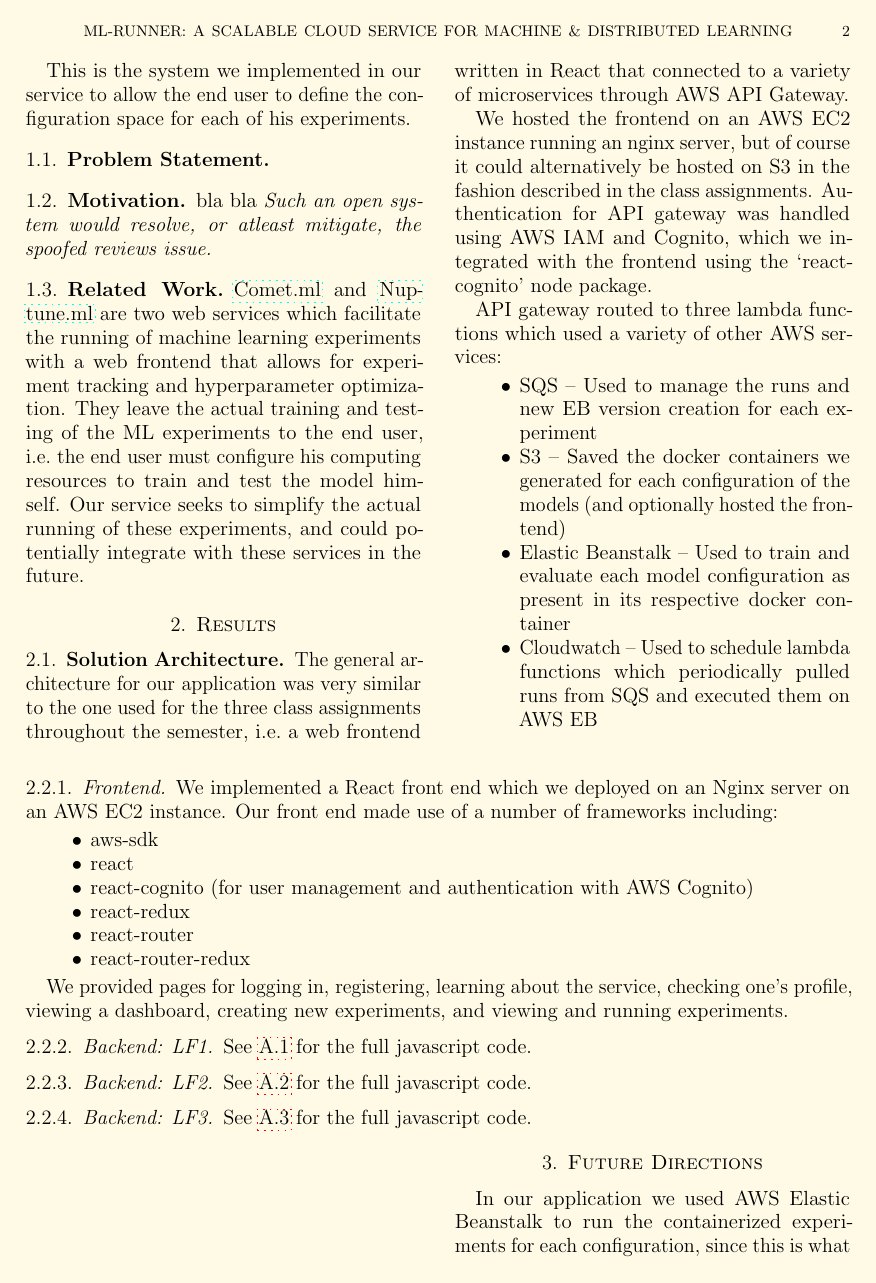
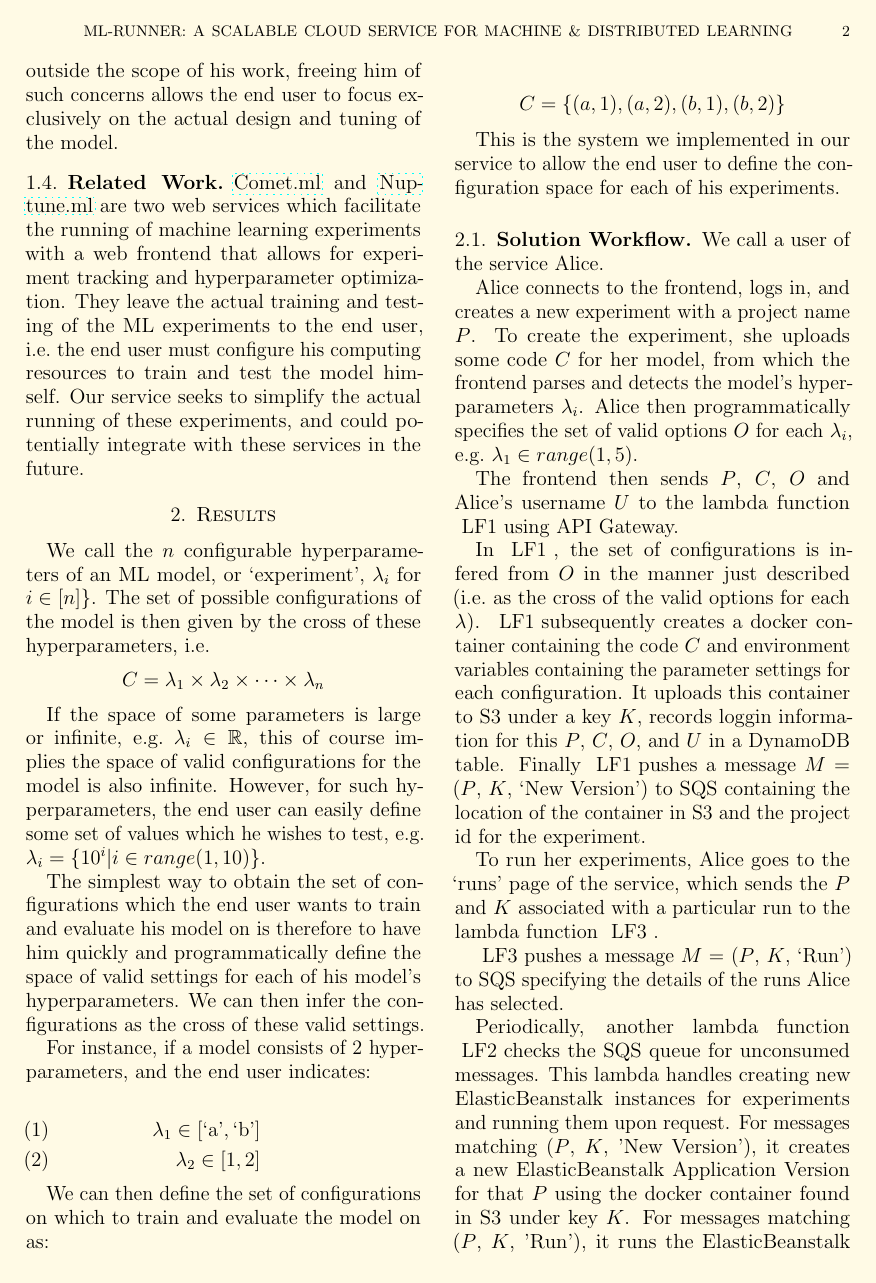
Before and after one commit to 6998/ml-runner-paper, a LaTeX paper (Paper.tex): page 2 of 9 before the commit and page 2 of 10 after it. Compiled offline with pdfLaTeX; a LaTeX package or settings file that is missing is left out.

Commit message:
near done maybe?

```diff
--- a/Paper.tex
+++ b/Paper.tex
@@ -44,6 +44,9 @@
 \newcommand{\st}{\mbox{ s.t. }}
 \newcommand{\wrt}{\mbox{ w.r.t. }}
 \newcommand{\etal}{\mbox{ et al. }}
+\newcommand{\lfi}{\mbox{ LF1 }}
+\newcommand{\lfii}{\mbox{ LF2 }}
+\newcommand{\lfiii}{\mbox{ LF3 }}
 
 %This should be the last package before \input{Version.tex}
 \PassOptionsToPackage{hyphens}{url}\usepackage{hyperref}
@@ -137,3 +151,14 @@ We call the $n$ configurable hyperparameters of a ML model, or `experiment', $\p
+Since the end user is often a data scientist for whom the logistics of \textit{how} the model is trained are outside the scope of his work, freeing him of such concerns allows the end user to focus exclusively on the actual design and tuning of the model.
+
+\subsection{Related Work} \label{ch:previous}
+\href{https://comet.ml/}{Comet.ml} and \href{https://neptune.ml/}{Nuptune.ml} are two web services which facilitate the running of machine learning experiments with a web frontend that allows for experiment tracking and hyperparameter optimization.
+They leave the actual training and testing of the ML experiments to the end user, \ie the end user must configure his computing resources to train and test the model himself.
+Our service seeks to simplify the actual running of these experiments, and could potentially integrate with these services in the future.
+
+% -------------- RESULTS --------------
+% -------------------------------------
+\section{Results} \label{ch:results}
+We call the $n$ configurable hyperparameters of an ML model, or `experiment', $\param_i$ for $i \in [n]\}$.
 The set of possible configurations of the model is then given by the cross of these hyperparameters, \ie
 \[
 C = \param_1 \times \param_2 \times \cdots \times \param_n
@@ -160,19 +185,29 @@ C = \{(a, 1), (a, 2), (b, 1), (b, 2)\}
 
 This is the system we implemented in our service to allow the end user to define the configuration space for each of his experiments.
 
-\subsection{Problem Statement} \label{ch:problem_statement}
+\subsection{Solution Workflow}
+We call a user of the service Alice.
 
-\subsection{Motivation} \label{ch:motivation}
-bla bla \textit{Such an open system would resolve, or atleast mitigate, the spoofed reviews issue.}
+Alice connects to the frontend, logs in, and creates a new experiment with a project name $P$.
+To create the experiment, she uploads some code $C$ for her model, from which the frontend parses and detects the model's hyperparameters $\param_i$.
+Alice then programmatically specifies the set of valid options $O$ for each $\param_i$, \eg $\param_1 \in range(1, 5)$.
 
-\subsection{Related Work} \label{ch:previous}
-\href{https://comet.ml/}{Comet.ml} and \href{https://neptune.ml/}{Nuptune.ml} are two web services which facilitate the running of machine learning experiments with a web frontend that allows for experiment tracking and hyperparameter optimization.
-They leave the actual training and testing of the ML experiments to the end user, \ie the end user must configure his computing resources to train and test the model himself.
-Our service seeks to simplify the actual running of these experiments, and could potentially integrate with these services in the future.
+The frontend then sends $P$, $C$, $O$ and Alice's username $U$ to the lambda function \lfi using API Gateway.
 
-% -------------- RESULTS --------------
-% -------------------------------------
-\section{Results} \label{ch:results}
+In \lfi, the set of configurations is infered from $O$ in the manner just described (\ie as the cross of the valid options for each $\param$).
+\lfi subsequently creates a docker container containing the code $C$ and environment variables containing the parameter settings for each configuration.
+It uploads this container to S3 under a key $K$, records loggin information for this $P$, $C$, $O$, and $U$ in a DynamoDB table.
+Finally \lfi pushes a message $M$ = ($P$, $K$, `New Version') to SQS containing the location of the container in S3 and the project id for the experiment.
+
+To run her experiments, Alice goes to the `runs' page of the service, which sends the $P$ and $K$ associated with a particular run to the lambda function \lfiii.
+
+\lfiii pushes a message $M$ = ($P$, $K$, `Run') to SQS specifying the details of the runs Alice has selected.
+
+Periodically, another lambda function \lfii checks the SQS queue for unconsumed messages.
+This lambda handles creating new ElasticBeanstalk instances for experiments and running them upon request.
+For messages matching ($P$, $K$, 'New Version'), it creates a new ElasticBeanstalk Application Version for that $P$ using the docker container found in S3 under key $K$.
+For messages matching ($P$, $K$, 'Run'), it runs the ElasticBeanstalk Application Version associated with that $P$ and $K$.
+
 \subsection{Solution Architecture}
 The general architecture for our application was very similar to the one used for the three class assignments throughout the semester,
 \ie a web frontend written in React that connected to a variety of microservices through AWS API Gateway.
@@ -183,6 +218,4 @@ Authentication for API gateway was handled using AWS IAM and Cognito, which we i
 API gateway routed to three lambda functions which used a variety of other AWS services:
 
 \begin{itemize}
-  \item SQS -- Used to manage the runs and new EB version creation for each experiment
-  \item S3 -- Saved the docker containers we generated for each configuration of the models (and optionally hosted the frontend)
   \item Elastic Beanstalk -- Used to train and evaluate each model configuration as present in its respective docker container
@@ -189,7 +225,7 @@ API gateway routed to three lambda functions which used a variety of other AWS s
   \item Cloudwatch -- Used to schedule lambda functions which periodically pulled runs from SQS and executed them on AWS EB
 \end{itemize}
 
-\subsection{Implementation Details} \label{ch:solidity_work}
+\subsection{Implementation Details} \label{ch:implementation}
 
 \end{multicols}
 \subsubsection{Frontend}
```
Also changed, not shown: Paper.tex (20 more changed lines).
